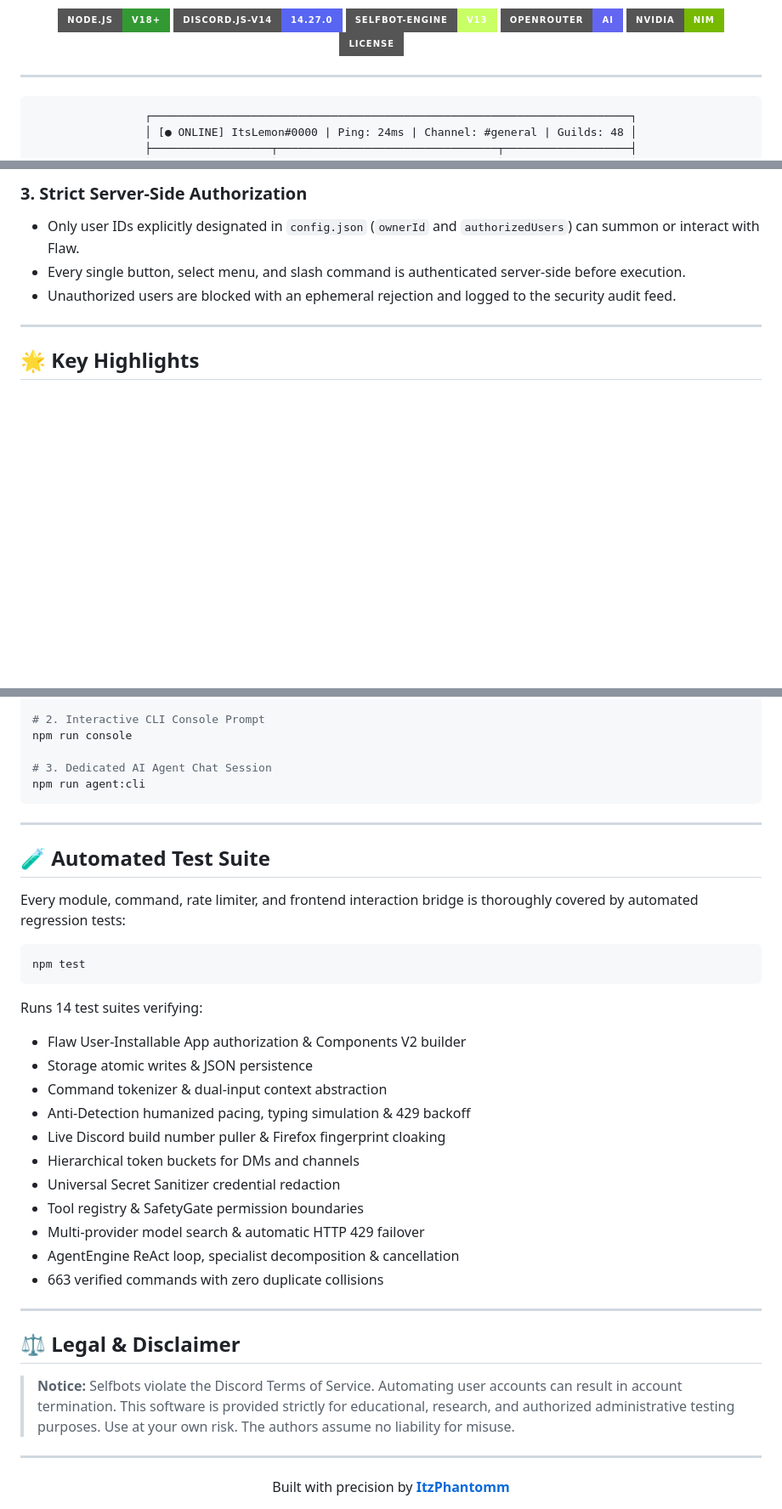
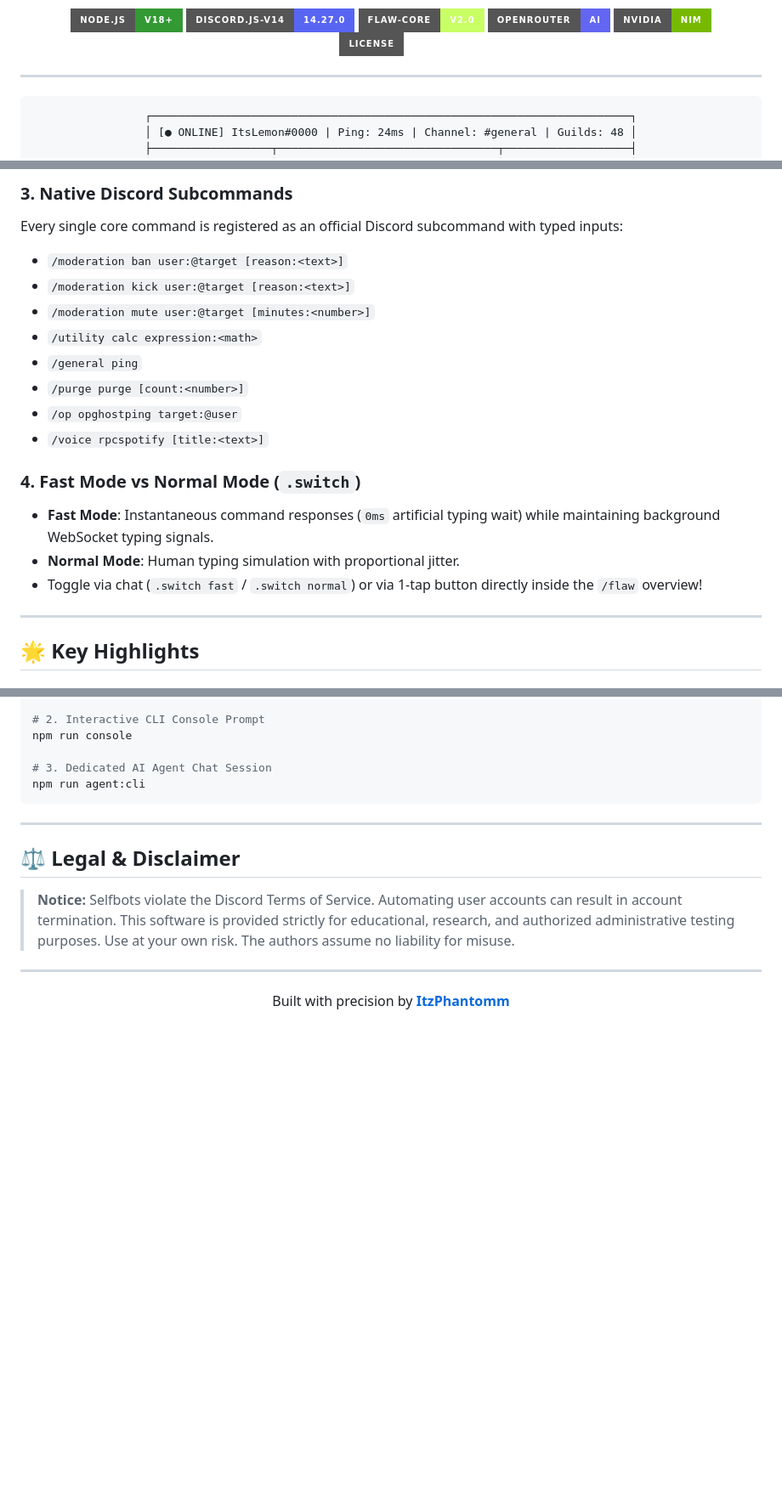
Before and after one commit to ItzPhantomm/discord-aio-selfbot, a Markdown page: README.md, 3 parts joined by grey strips. Shown at 85% size. GitHub-like rendering; badges without logos; blank space fills up the shorter version.

````diff
--- a/README.md
+++ b/README.md
@@ -7,7 +11,7 @@
 
 [![Node.js](https://img.shields.io/badge/Node.js-v18+-339933?style=for-the-badge&logo=nodedotjs&logoColor=white)](https://nodejs.org/)
 [![Discord.js](https://img.shields.io/badge/Discord.js--v14-14.27.0-5865F2?style=for-the-badge&logo=discord&logoColor=white)](https://discord.js.org/)
-[![Selfbot Engine](https://img.shields.io/badge/Selfbot--Engine-v13-C8FF64?style=for-the-badge)](https://github.com/ItzPhantomm/discord-aio-selfbot)
+[![Selfbot Engine](https://img.shields.io/badge/Flaw--Core-v2.0-C8FF64?style=for-the-badge&logoColor=black)](https://github.com/ItzPhantomm/discord-aio-selfbot)
 [![OpenRouter](https://img.shields.io/badge/OpenRouter-AI-6366F1?style=for-the-badge)](https://openrouter.ai/)
 [![NVIDIA NIM](https://img.shields.io/badge/NVIDIA-NIM-76B900?style=for-the-badge&logo=nvidia&logoColor=white)](https://build.nvidia.com/)
 [![License](https://img.shields.io/badge/License-MIT-white?style=for-the-badge)](LICENSE)
@@ -69,8 +96,19 @@ Flaw can be user-installed on your personal Discord account and summoned anywher
 
-### 3. Strict Server-Side Authorization
-* Only user IDs explicitly designated in `config.json` (`ownerId` and `authorizedUsers`) can summon or interact with Flaw.
-* Every single button, select menu, and slash command is authenticated server-side before execution.
-* Unauthorized users are blocked with an ephemeral rejection and logged to the security audit feed.
+### 3. Native Discord Subcommands
+Every single core command is registered as an official Discord subcommand with typed inputs:
+* `/moderation ban user:@target [reason:<text>]`
+* `/moderation kick user:@target [reason:<text>]`
+* `/moderation mute user:@target [minutes:<number>]`
+* `/utility calc expression:<math>`
+* `/general ping`
+* `/purge purge [count:<number>]`
+* `/op opghostping target:@user`
+* `/voice rpcspotify [title:<text>]`
+
+### 4. Fast Mode vs Normal Mode (`.switch`)
+* **Fast Mode**: Instantaneous command responses (`0ms` artificial typing wait) while maintaining background WebSocket typing signals.
+* **Normal Mode**: Human typing simulation with proportional jitter.
+* Toggle via chat (`.switch fast` / `.switch normal`) or via 1-tap button directly inside the `/flaw` overview!
 
 ---
 
@@ -176,27 +214,6 @@ npm run agent:cli
 
 ---
 
-## 🧪 Automated Test Suite
-
-Every module, command, rate limiter, and frontend interaction bridge is thoroughly covered by automated regression tests:
-```bash
-npm test
-```
-Runs 14 test suites verifying:
-* Flaw User-Installable App authorization & Components V2 builder
-* Storage atomic writes & JSON persistence
-* Command tokenizer & dual-input context abstraction
-* Anti-Detection humanized pacing, typing simulation & 429 backoff
-* Live Discord build number puller & Firefox fingerprint cloaking
-* Hierarchical token buckets for DMs and channels
-* Universal Secret Sanitizer credential redaction
-* Tool registry & SafetyGate permission boundaries
-* Multi-provider model search & automatic HTTP 429 failover
-* AgentEngine ReAct loop, specialist decomposition & cancellation
-* 663 verified commands with zero duplicate collisions
-
----
-
 ## ⚖️ Legal & Disclaimer
 
 > **Notice:** Selfbots violate the Discord Terms of Service. Automating user accounts can result in account termination. This software is provided strictly for educational, research, and authorized administrative testing purposes. Use at your own risk. The authors assume no liability for misuse.
````
Also changed, not shown: other parts of README.md (+53 -26 lines).
